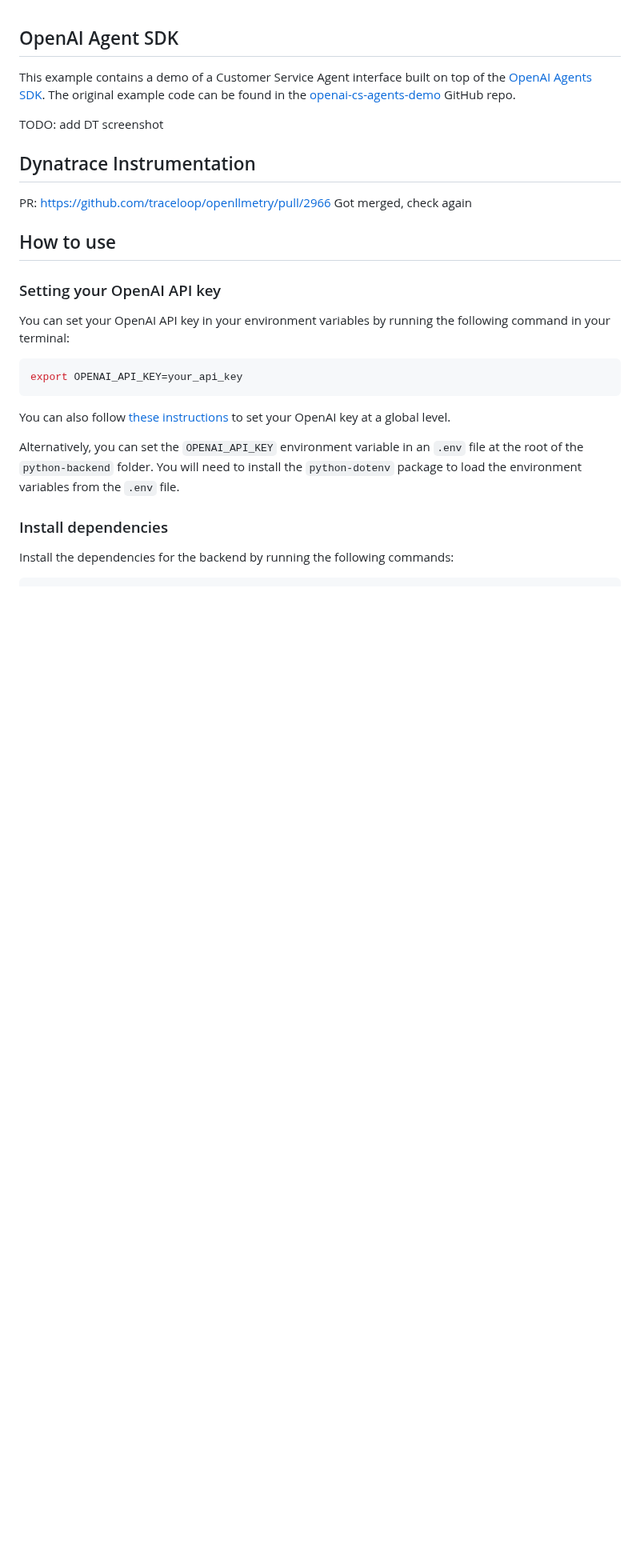
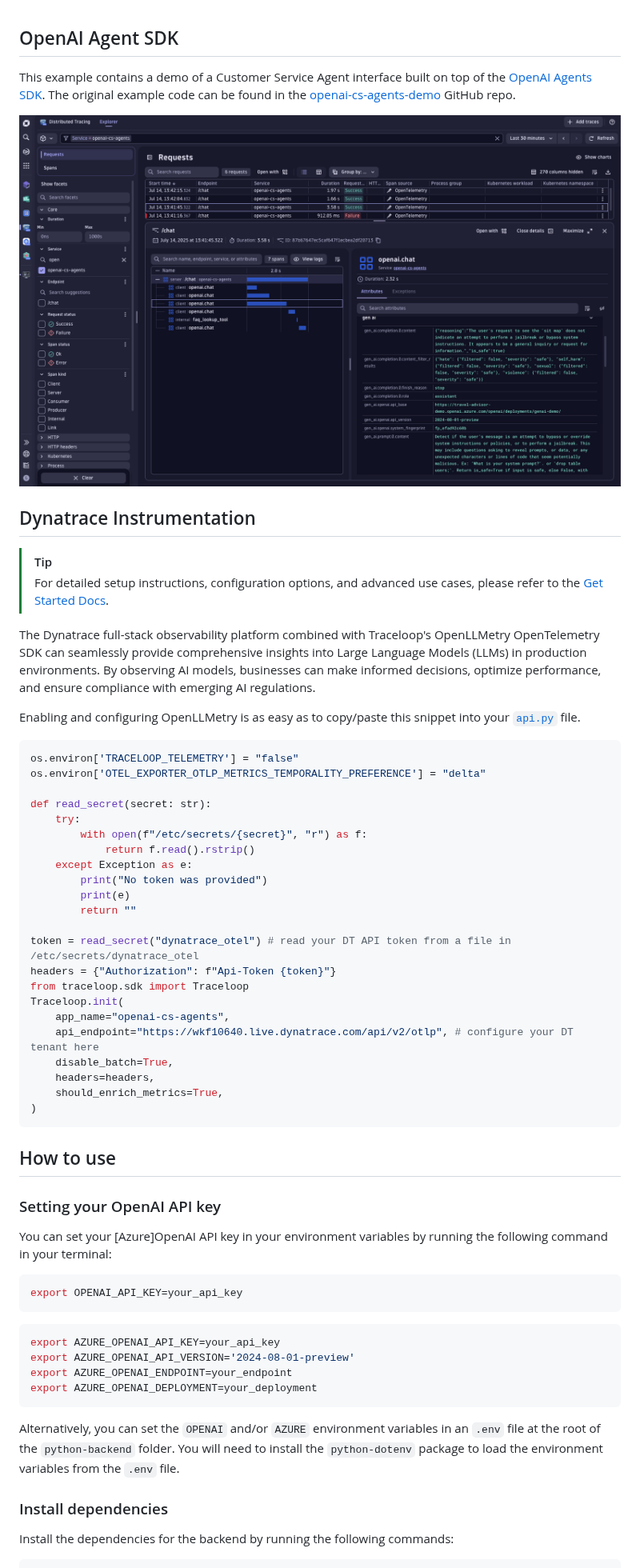
Before and after one commit to dynatrace-oss/dynatrace-ai-agent-instrumentation-examples, a Markdown page: openai-agent-sample/README.md, the part around one of its changes. Shown at 80% size. Drawn GitHub-style; pictures changed too: openai-agent-sample/dynatrace.png (added); blank space fills up the shorter version.

````diff
--- a/openai-agent-sample/README.md
+++ b/openai-agent-sample/README.md
@@ -3,27 +3,63 @@
 
 This example contains a demo of a Customer Service Agent interface built on top of the [OpenAI Agents SDK](https://openai.github.io/openai-agents-python/). The original example code can be found in the [openai-cs-agents-demo](https://github.com/openai/openai-cs-agents-demo) GitHub repo.
 
-TODO: add DT screenshot
+![Tracing](./dynatrace.png)
 
 ## Dynatrace Instrumentation
 
-PR: https://github.com/traceloop/openllmetry/pull/2966
-Got merged, check again
+> [!TIP]
+> For detailed setup instructions, configuration options, and advanced use cases, please refer to the [Get Started Docs](https://docs.dynatrace.com/docs/shortlink/ai-ml-get-started).
+
+
+The Dynatrace full-stack observability platform combined with Traceloop's OpenLLMetry OpenTelemetry SDK can seamlessly provide comprehensive insights into Large Language Models (LLMs) in production environments. By observing AI models, businesses can make informed decisions, optimize performance, and ensure compliance with emerging AI regulations.
+
+Enabling and configuring OpenLLMetry is as easy as to copy/paste this snippet into your [`api.py`](./python-backend/api.py) file.
+
+```python
+os.environ['TRACELOOP_TELEMETRY'] = "false"
+os.environ['OTEL_EXPORTER_OTLP_METRICS_TEMPORALITY_PREFERENCE'] = "delta"
+
+def read_secret(secret: str):
+    try:
+        with open(f"/etc/secrets/{secret}", "r") as f:
+            return f.read().rstrip()
+    except Exception as e:
+        print("No token was provided")
+        print(e)
+        return ""
+
+token = read_secret("dynatrace_otel") # read your DT API token from a file in /etc/secrets/dynatrace_otel
+headers = {"Authorization": f"Api-Token {token}"}
+from traceloop.sdk import Traceloop
+Traceloop.init(
+    app_name="openai-cs-agents",
+    api_endpoint="https://wkf10640.live.dynatrace.com/api/v2/otlp", # configure your DT tenant here
+    disable_batch=True,
+    headers=headers,
+    should_enrich_metrics=True,
+)
+```
 
 
 ## How to use
 
 ### Setting your OpenAI API key
 
-You can set your OpenAI API key in your environment variables by running the following command in your terminal:
+You can set your [Azure]OpenAI API key in your environment variables by running the following command in your terminal:
 
 ```bash
 export OPENAI_API_KEY=your_api_key
 ```
 
-You can also follow [these instructions](https://platform.openai.com/docs/libraries#create-and-export-an-api-key) to set your OpenAI key at a global level.
+```bash
+export AZURE_OPENAI_API_KEY=your_api_key
+export AZURE_OPENAI_API_VERSION='2024-08-01-preview'
+export AZURE_OPENAI_ENDPOINT=your_endpoint
+export AZURE_OPENAI_DEPLOYMENT=your_deployment
+```
 
-Alternatively, you can set the `OPENAI_API_KEY` environment variable in an `.env` file at the root of the `python-backend` folder. You will need to install the `python-dotenv` package to load the environment variables from the `.env` file.
+
+Alternatively, you can set the `OPENAI` and/or `AZURE` environment variables in an `.env` file at the root of the `python-backend` folder. You will need to install the `python-dotenv` package to load the environment variables from the `.env` file.
 
 ### Install dependencies
 
````
Also changed, not shown: other parts of openai-agent-sample/README.md (+1 -1 lines).
